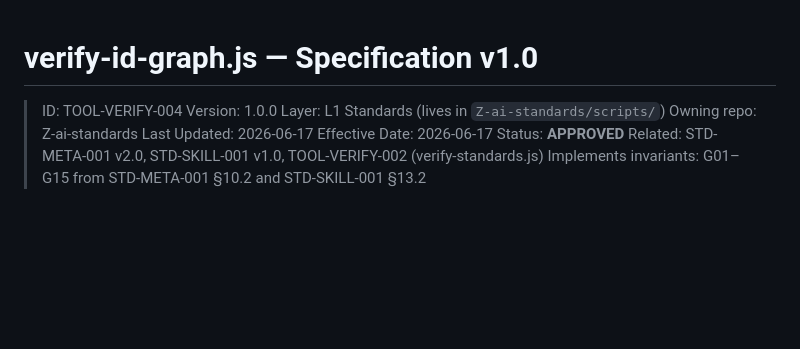
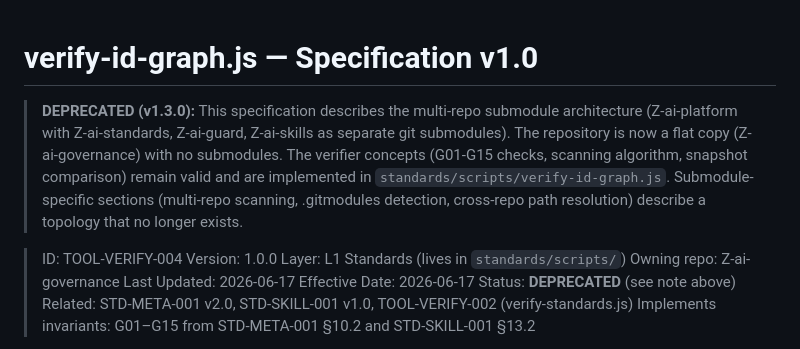
Before and after one commit to stsgs1980/Z-ai-governance, a Markdown page: standards/docs/verify-id-graph-spec-v1.0.md, the part around the change. Rendered like a GitHub page; blank space fills up the shorter version.

```diff
--- a/standards/docs/verify-id-graph-spec-v1.0.md
+++ b/standards/docs/verify-id-graph-spec-v1.0.md
@@ -1,12 +1,14 @@
 # verify-id-graph.js — Specification v1.0
+
+> **DEPRECATED (v1.3.0):** This specification describes the multi-repo submodule architecture (Z-ai-platform with Z-ai-standards, Z-ai-guard, Z-ai-skills as separate git submodules). The repository is now a flat copy (Z-ai-governance) with no submodules. The verifier concepts (G01-G15 checks, scanning algorithm, snapshot comparison) remain valid and are implemented in `standards/scripts/verify-id-graph.js`. Submodule-specific sections (multi-repo scanning, .gitmodules detection, cross-repo path resolution) describe a topology that no longer exists.
 
 > ID: TOOL-VERIFY-004
 > Version: 1.0.0
-> Layer: L1 Standards (lives in `Z-ai-standards/scripts/`)
-> Owning repo: Z-ai-standards
+> Layer: L1 Standards (lives in `standards/scripts/`)
+> Owning repo: Z-ai-governance
 > Last Updated: 2026-06-17
 > Effective Date: 2026-06-17
-> Status: **APPROVED**
+> Status: **DEPRECATED** (see note above)
 > Related: STD-META-001 v2.0, STD-SKILL-001 v1.0, TOOL-VERIFY-002 (verify-standards.js)
 > Implements invariants: G01–G15 from STD-META-001 §10.2 and STD-SKILL-001 §13.2
 
```
Also changed, not shown: standards/docs/CI-AND-TESTING.md (+6 -6 lines).
